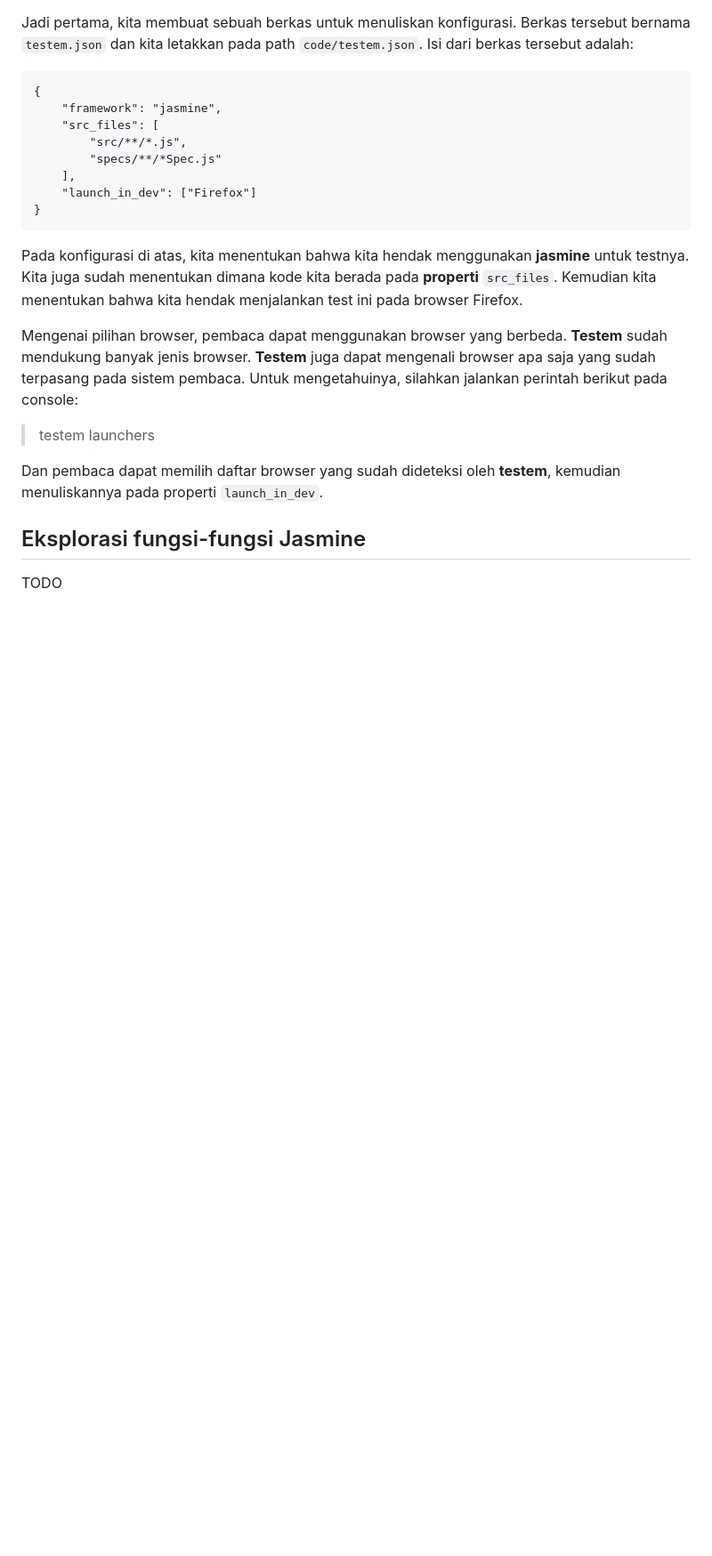
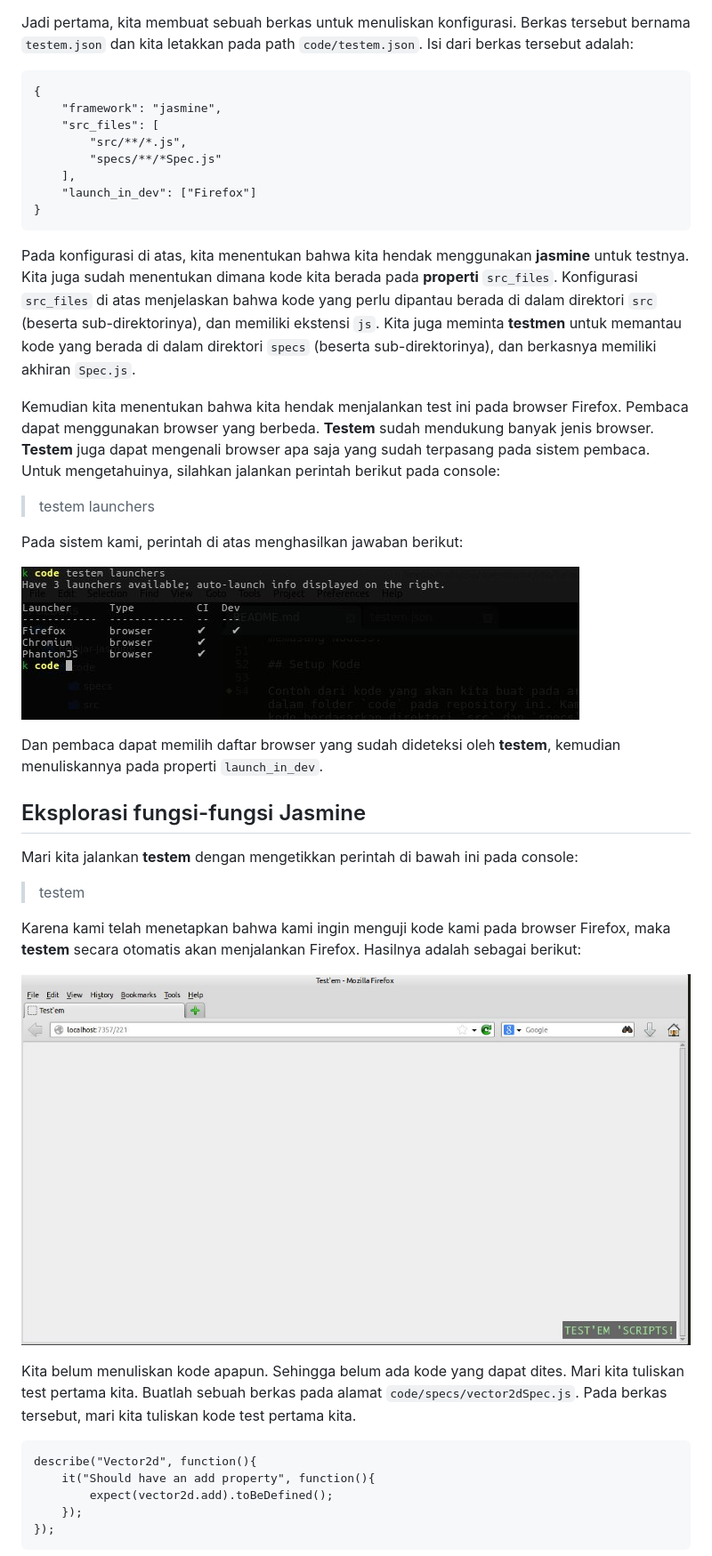
Before and after one commit to idjs/belajar-jasmine, a Markdown page: README.md, the part around the change printed below. Shown: that part at 89% size. Rendered like a GitHub page; blank space fills up the shorter version.

```diff
--- a/README.md
+++ b/README.md
@@ -66,14 +66,33 @@ Jadi pertama, kita membuat sebuah berkas untuk menuliskan konfigurasi. Berkas te
         "launch_in_dev": ["Firefox"]
     }
 
-Pada konfigurasi di atas, kita menentukan bahwa kita hendak menggunakan **jasmine** untuk testnya. Kita juga sudah menentukan dimana kode kita berada pada **properti** `src_files`. Kemudian kita menentukan bahwa kita hendak menjalankan test ini pada browser Firefox.
+Pada konfigurasi di atas, kita menentukan bahwa kita hendak menggunakan **jasmine** untuk testnya. Kita juga sudah menentukan dimana kode kita berada pada **properti** `src_files`. Konfigurasi `src_files` di atas menjelaskan bahwa kode yang perlu dipantau berada di dalam direktori `src` (beserta sub-direktorinya), dan memiliki ekstensi `js`. Kita juga meminta **testmen** untuk memantau kode yang berada di dalam direktori `specs` (beserta sub-direktorinya), dan berkasnya memiliki akhiran `Spec.js`.
 
-Mengenai pilihan browser, pembaca dapat menggunakan browser yang berbeda. **Testem** sudah mendukung banyak jenis browser. **Testem** juga dapat mengenali browser apa saja yang sudah terpasang pada sistem pembaca. Untuk mengetahuinya, silahkan jalankan perintah berikut pada console:
+Kemudian kita menentukan bahwa kita hendak menjalankan test ini pada browser Firefox. Pembaca dapat menggunakan browser yang berbeda. **Testem** sudah mendukung banyak jenis browser. **Testem** juga dapat mengenali browser apa saja yang sudah terpasang pada sistem pembaca. Untuk mengetahuinya, silahkan jalankan perintah berikut pada console:
 
 > testem launchers
+
+Pada sistem kami, perintah di atas menghasilkan jawaban berikut:
+
+![](pics/testem-launchers.jpeg)
 
 Dan pembaca dapat memilih daftar browser yang sudah dideteksi oleh **testem**, kemudian menuliskannya pada properti `launch_in_dev`.
 
 ## Eksplorasi fungsi-fungsi Jasmine
 
-TODO
+Mari kita jalankan **testem** dengan mengetikkan perintah di bawah ini pada console:
+
+> testem
+
+Karena kami telah menetapkan bahwa kami ingin menguji kode kami pada browser Firefox, maka **testem** secara otomatis akan menjalankan Firefox. Hasilnya adalah sebagai berikut:
+
+![](pics/testem-firefox.jpeg)
+
+Kita belum menuliskan kode apapun. Sehingga belum ada kode yang dapat dites. Mari kita tuliskan test pertama kita. Buatlah sebuah berkas pada alamat `code/specs/vector2dSpec.js`. Pada berkas tersebut, mari kita tuliskan kode test pertama kita.
+
+    describe("Vector2d", function(){
+        it("Should have an add property", function(){
+            expect(vector2d.add).toBeDefined();
+        });
+    });
+
```
Also changed, not shown: other parts of README.md (+85 -0 lines), pics/testem-expected-function.jpeg (added), pics/testem-ontest.jpeg (added), pics/testem-passed.jpeg (added), pics/testem-typeof-function.jpeg (added), 2 other files.
